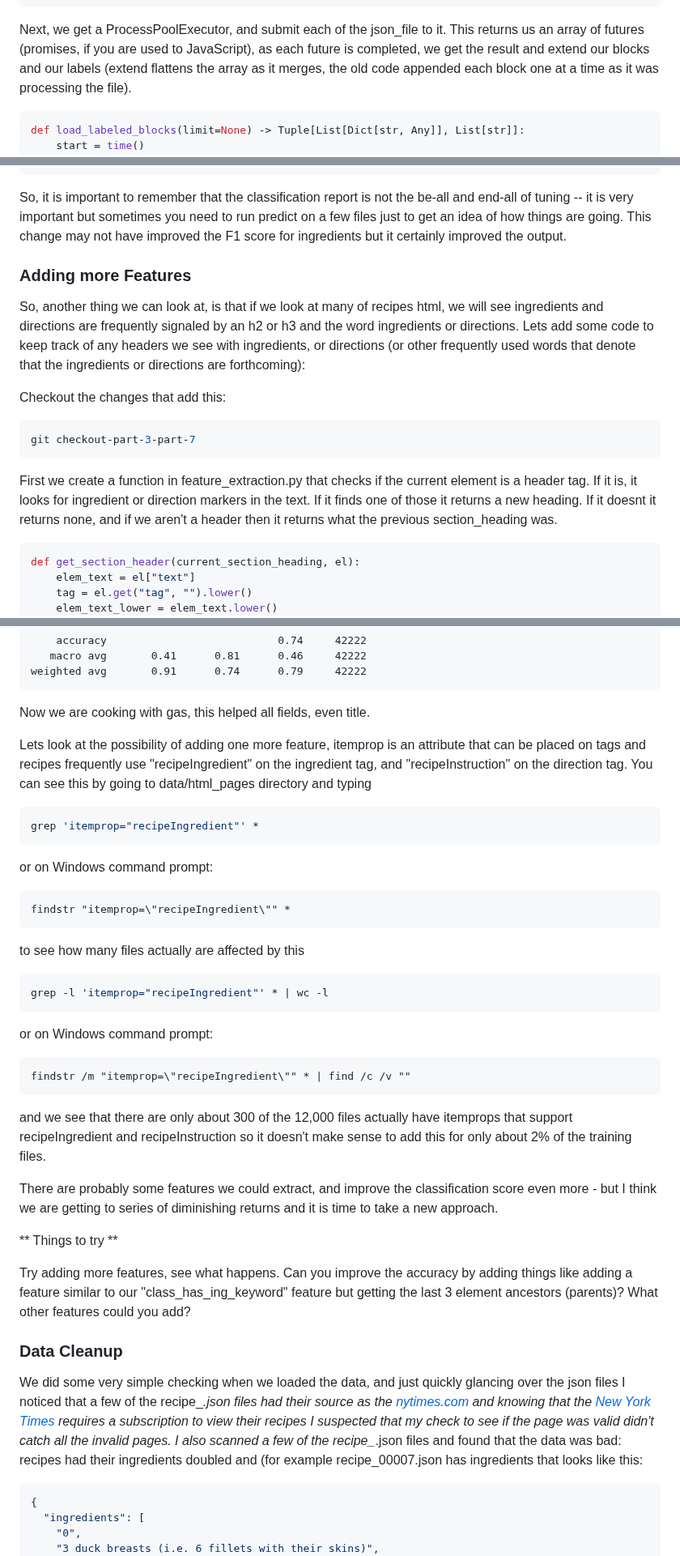
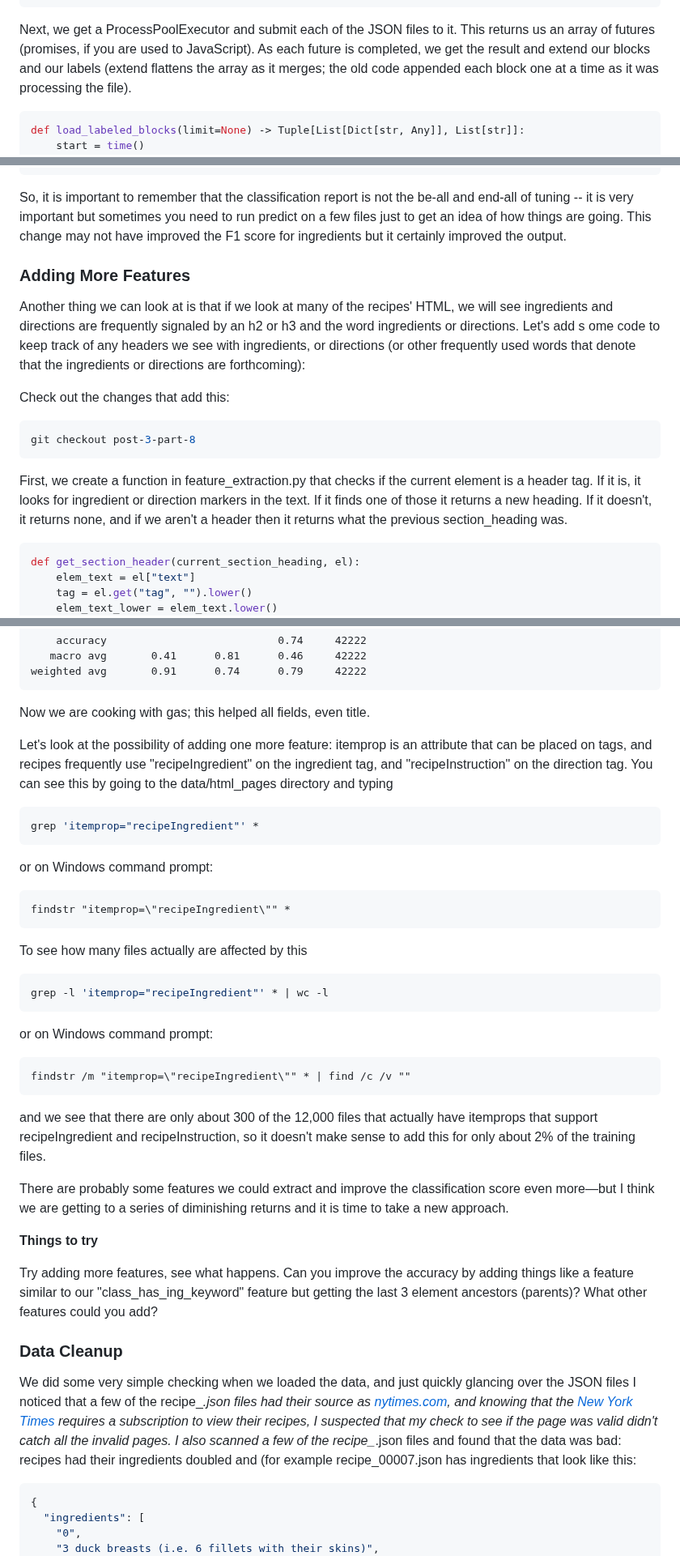
Before and after one commit to kriserickson/aging-coder, a Markdown page: src/posts/2025-06-17-experiments-in-supervised-learning-part-3.md, 3 parts joined by grey strips. Shown at 81% size. Drawn GitHub-style.

````diff
--- a/src/posts/2025-06-17-experiments-in-supervised-learning-part-3.md
+++ b/src/posts/2025-06-17-experiments-in-supervised-learning-part-3.md
@@ -119,9 +107,9 @@ def process_pair(json_file_path: Path) -> Tuple[List[Dict[str, Any]], List[str]]
     return X, y
 ```
 
-Next, we get a ProcessPoolExecutor, and submit each of the json_file to it.  This returns us an array of
-futures (promises, if you are used to JavaScript), as each future is completed, we get the result and
-extend our blocks and our labels (extend flattens the array as it merges, the old code appended each
+Next, we get a ProcessPoolExecutor and submit each of the JSON files to it. This returns us an array of
+futures (promises, if you are used to JavaScript). As each future is completed, we get the result and
+extend our blocks and our labels (extend flattens the array as it merges; the old code appended each
 block one at a time as it was processing the file).
 
 ```python
@@ -545,25 +531,25 @@ see things are looking a lot better.
 ```
 So, it is important to remember that the classification report is not the be-all and end-all of
 tuning -- it is very important but sometimes you need to run predict on a few files just to get an
-idea of how things are going.  This change may not have improved the F1 score for ingredients but it
+idea of how things are going. This change may not have improved the F1 score for ingredients but it
 certainly improved the output.
 
-### Adding more Features
+### Adding More Features
 
-So, another thing we can look at, is that if we look at many of recipes html, we will see ingredients
-and directions are frequently signaled by an h2 or h3 and the word ingredients or directions.  Lets add
-some code to keep track of any headers we see with ingredients, or directions (or other frequently used
+Another thing we can look at is that if we look at many of the recipes' HTML, we will see ingredients
+and directions are frequently signaled by an h2 or h3 and the word ingredients or directions. Let's add s
+ome code to keep track of any headers we see with ingredients, or directions (or other frequently used
 words that denote that the ingredients or directions are forthcoming):
 
-Checkout the changes that add this:
+Check out the changes that add this:
 
 ```bash
-git checkout-part-3-part-7
+git checkout post-3-part-8
 ```
 
-First we create a function in feature_extraction.py that checks if the current element is a header tag.  If
-it is, it looks for ingredient or direction markers in the text.  If it finds one of those it returns a
-new heading.  If it doesnt it returns none, and if we aren't a header then it returns what the
+First, we create a function in feature_extraction.py that checks if the current element is a header tag. If
+it is, it looks for ingredient or direction markers in the text. If it finds one of those it returns a
+new heading. If it doesn't, it returns none, and if we aren't a header then it returns what the
 previous section_heading was.
 
 ```python
@@ -645,11 +631,11 @@ and run the training set:
 weighted avg       0.91      0.74      0.79     42222
 ```
 
-Now we are cooking with gas, this helped all fields, even title.
+Now we are cooking with gas; this helped all fields, even title.
 
-Lets look at the possibility of adding one more feature, itemprop is an attribute that can be placed
-on tags and recipes frequently use "recipeIngredient" on the ingredient tag, and "recipeInstruction"
-on the direction tag.   You can see this by going to data/html_pages directory and typing
+Let's look at the possibility of adding one more feature: itemprop is an attribute that can be placed
+on tags, and recipes frequently use "recipeIngredient" on the ingredient tag, and "recipeInstruction"
+on the direction tag. You can see this by going to the data/html_pages directory and typing
 
 ```bash
 grep 'itemprop="recipeIngredient"' *
@@ -661,7 +647,7 @@ or on Windows command prompt:
 findstr "itemprop=\"recipeIngredient\"" *
 ```
 
-to see how many files actually are affected by this
+To see how many files actually are affected by this
 
 ```bash
 grep -l 'itemprop="recipeIngredient"' * | wc -l
@@ -673,30 +659,28 @@ or on Windows command prompt:
 findstr /m "itemprop=\"recipeIngredient\"" * | find /c /v ""
 ```
 
-and we see that there are only about 300 of the 12,000 files actually have itemprops that support
-recipeIngredient and recipeInstruction so it doesn't make sense to add this for only about 2% of
+and we see that there are only about 300 of the 12,000 files that actually have itemprops that support
+recipeIngredient and recipeInstruction, so it doesn't make sense to add this for only about 2% of
 the training files.
 
-There are probably some features we could extract, and improve the classification score even
-more - but I think we are getting to series of diminishing returns and it is time to take a new approach.
+There are probably some features we could extract and improve the classification score even
+more—but I think we are getting to a series of diminishing returns and it is time to take a new approach.
 
+**Things to try**
 
-** Things to try **
-
-Try adding more features, see what happens.  Can you improve the accuracy by adding things like
-adding a feature similar to our "class_has_ing_keyword" feature but getting the last 3 element
-ancestors (parents)?  What other features could you add?
-
+Try adding more features, see what happens. Can you improve the accuracy by adding things like
+a feature similar to our "class_has_ing_keyword" feature but getting the last 3 element
+ancestors (parents)? What other features could you add?
 
 ### Data Cleanup
 
-We did some very simple checking when we loaded the data, and just quickly glancing over the json files
+We did some very simple checking when we loaded the data, and just quickly glancing over the JSON files
 I noticed that a few of the recipe_*.json files had their source as
-the [nytimes.com](https://cooking.nytimes.com) and knowing that the
-[New York Times](https://nytimes.com) requires a subscription to view their recipes I suspected
-that my check to see if the page was valid didn't catch all the invalid pages.  I also scanned
+[nytimes.com](https://cooking.nytimes.com), and knowing that the
+[New York Times](https://nytimes.com) requires a subscription to view their recipes, I suspected
+that my check to see if the page was valid didn't catch all the invalid pages. I also scanned
 a few of the recipe_*.json files and found that the data was bad: recipes had their ingredients
-doubled and (for example recipe_00007.json has ingredients that looks like this:
+doubled and (for example recipe_00007.json has ingredients that look like this:
 
 ```json
 {
````
Also changed, not shown: other parts of src/posts/2025-06-17-experiments-in-supervised-learning-part-3.md (+69 -85 lines).
